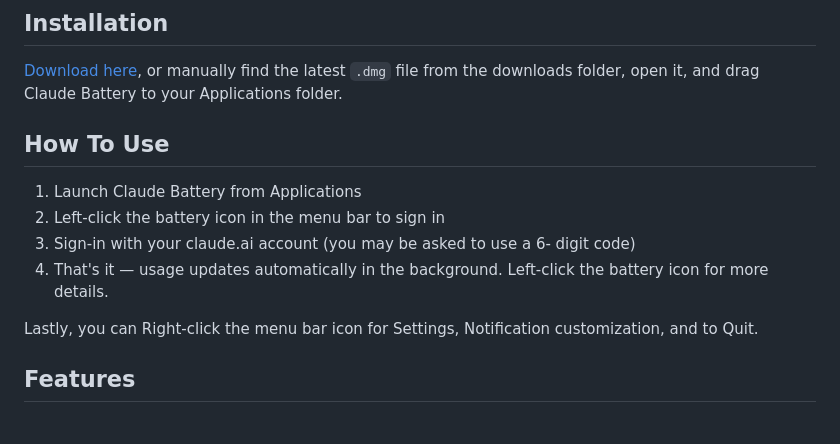
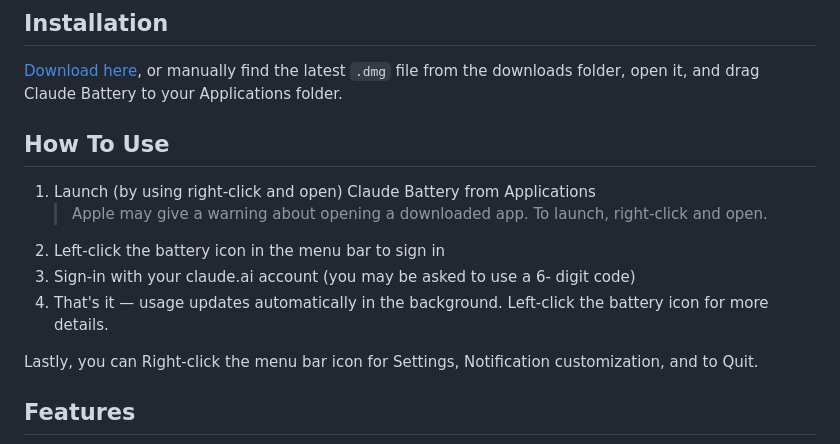
Before and after one commit to Reebz/claude-battery, a Markdown page: README.md, the part around the change. GitHub-like rendering.

Commit message:
Revise usage instructions for Claude Battery
Updated usage instructions for launching Claude Battery and added details about right-clicking for settings.

```diff
--- a/README.md
+++ b/README.md
@@ -11,13 +11,13 @@ Your Claude usage at a glance. A macOS menu bar widget that shows your Claude se
 
 [Download here](https://github.com/Reebz/claude-battery/releases/download/stable/claude-battery_v1.dmg), or manually find the latest `.dmg` file from the downloads folder, open it, and drag Claude Battery to your Applications folder.
 
-
 ## How To Use
 
-1. Launch Claude Battery from Applications
-2. Left-click the battery icon in the menu bar to sign in
-3. Sign-in with your claude.ai account (you may be asked to use a 6- digit code)
-4. That's it — usage updates automatically in the background. Left-click the battery icon for more details.
+1. Launch (by using right-click and open) Claude Battery from Applications
+   >Apple may give a warning about opening a downloaded app. To launch, right-click and open.
+3. Left-click the battery icon in the menu bar to sign in
+4. Sign-in with your claude.ai account (you may be asked to use a 6- digit code)
+5. That's it — usage updates automatically in the background. Left-click the battery icon for more details.
 
 Lastly, you can Right-click the menu bar icon for Settings, Notification customization, and to Quit.
 
```
